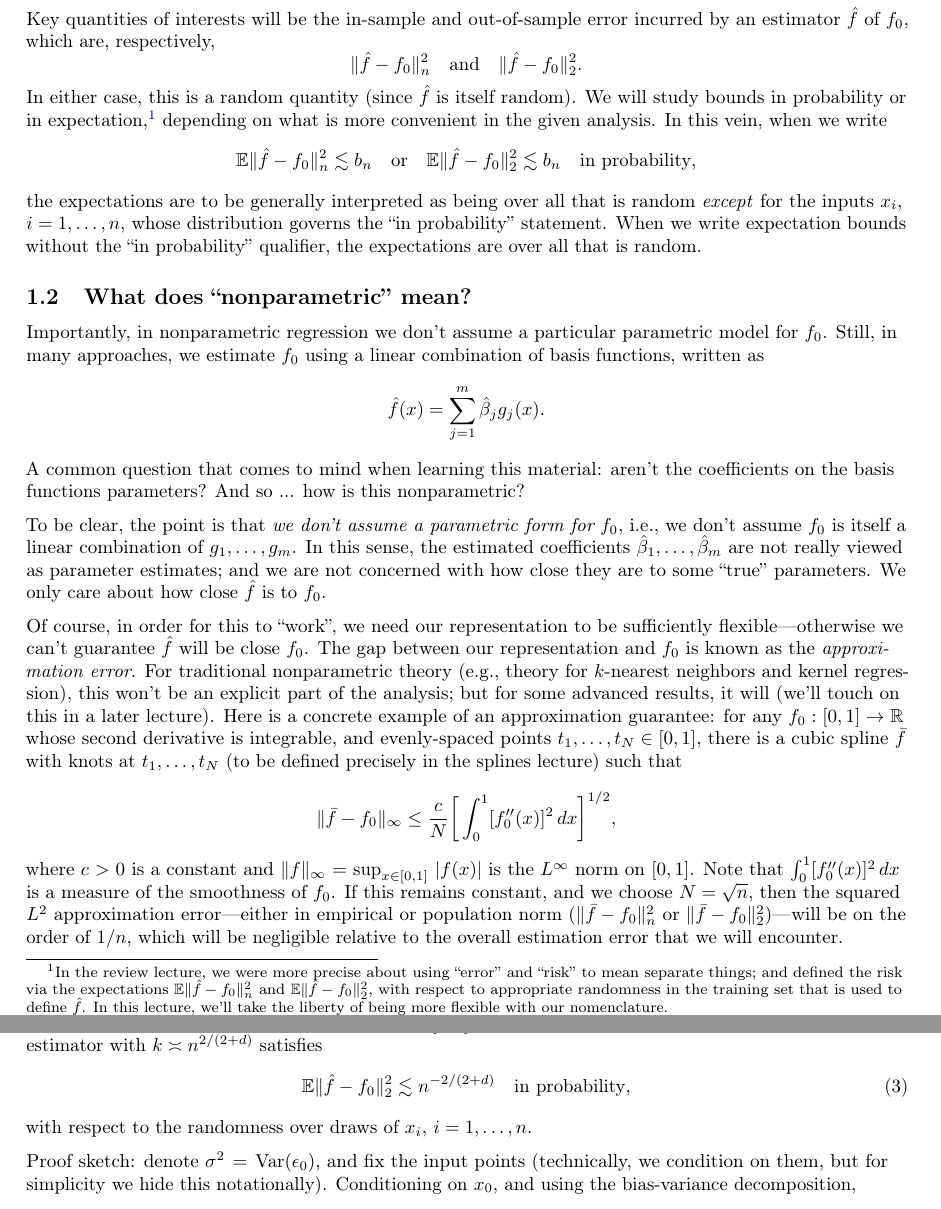
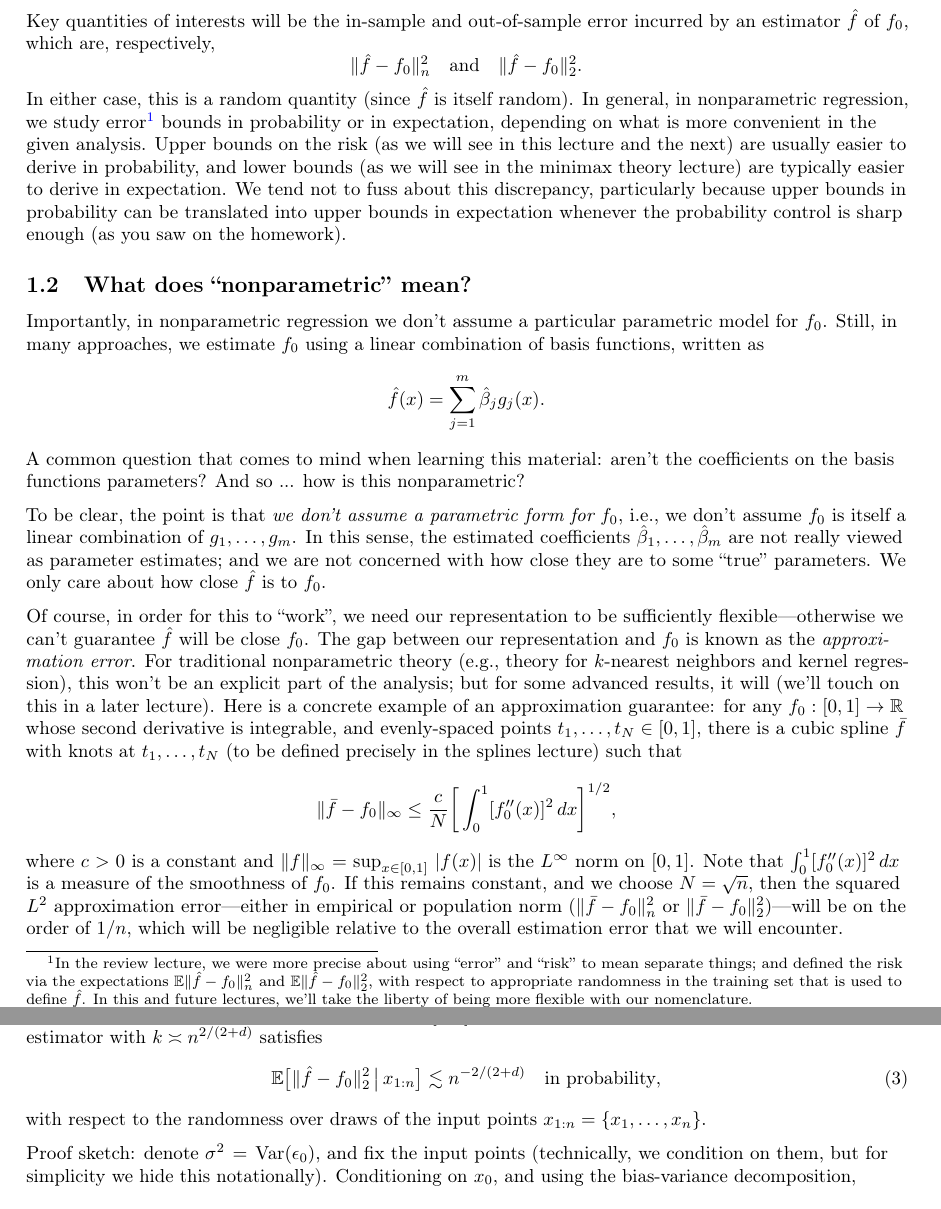
Before and after one commit to ryantibs/statlearn-s23, a LaTeX document (lectures/nn_kernels/nn_kernels.tex): two parts of pages 2 and 4 of 11, joined at a grey line, cut so that both start at the same text. Compiled offline with pdfLaTeX.

Commit message:
Small clarifications
- The most important thing here is to rewrite the results in the
  nn_kernels lecture so that we are more explicit about what we
  are conditioning on in the "in probability" statements.

```diff
--- a/lectures/nn_kernels/nn_kernels.tex
+++ b/lectures/nn_kernels/nn_kernels.tex
@@ -89,24 +89,20 @@ incurred by an estimator \smash{$\hf$} of $f_0$, which are, respectively,
 \|\hf - f_0\|_n^2 \quad \text{and} \quad \|\hf - f_0\|_2^2.
 \]
 In either case, this is a random quantity (since \smash{$\hf$} is itself
-random). We will study bounds in probability or in expectation,\footnote{In the
+random). In general, in nonparametric regression, we study error\footnote{In the
   review lecture, we were more precise about using ``error'' and ``risk'' to
   mean separate things; and defined the risk via the expectations
   \smash{$\E\|\hf - f_0\|_n^2$} and \smash{$\E\|\hf - f_0\|_2^2$}, with respect
   to appropriate randomness in the training set that is used to define
-  \smash{$\hf$}. In this lecture, we'll take the liberty of being more flexible
-  with our nomenclature.}
-depending on what is more convenient in the given analysis. In this vein, when
-we write
-\[
-\E\|\hf - f_0\|_n^2 \lesssim b_n \quad \text{or} \quad \E\|\hf - f_0\|_2^2
-\lesssim b_n \quad \text{in probability},
-\]
-the expectations are to be generally interpreted as being over all that is
-random \emph{except} for the inputs $x_i$, $i=1,\dots,n$, whose distribution
-governs the ``in probability'' statement. When we write expectation bounds
-without the ``in probability'' qualifier, the expectations are over all that is
-random.
+  \smash{$\hf$}. In this and future lectures, we'll take the liberty of being
+  more flexible with our nomenclature.}
+bounds in probability or in expectation, depending on what is more convenient in
+the given analysis. Upper bounds on the risk (as we will see in this lecture and
+the next) are usually easier to derive in probability, and lower bounds (as we
+will see in the minimax theory lecture) are typically easier to derive in
+expectation. We tend not to fuss about this discrepancy, particularly because
+upper bounds in probability can be translated into upper bounds in expectation
+whenever the probability control is sharp enough (as you saw on the homework).
 
 \subsection{What does ``nonparametric'' mean?}
 
@@ -258,9 +254,11 @@ conditions, the $k$-nearest neighbors estimator with \smash{$k \asymp
   n^{2/(2+d)}$} satisfies
 \begin{equation}
 \label{eq:knn_rate}
-\E\|\hf - f_0\|_2^2 \lesssim n^{-2/(2+d)} \quad \text{in probability},
+\E\big[ \|\hf - f_0\|_2^2 \,\big|\, x_{1:n} \big] \lesssim n^{-2/(2+d)} \quad
+\text{in probability},
 \end{equation}
-with respect to the randomness over draws of $x_i$, $i=1,\dots,n$.
+with respect to the randomness over draws of the input points $x_{1:n} =
+\{x_1,\dots,x_n\}$.
 
 Proof sketch: denote $\sigma^2 = \Var(\epsilon_0)$, and fix the input points
 (technically, we condition on them, but for simplicity we hide this
```
Also changed, not shown: lectures/lasso/lasso.tex (+1 -1 lines), lectures/review/review.tex (+1 -1 lines), lectures/splines_rkhs/splines_rkhs.tex (+1 -1 lines), lectures/nn_kernels/nn_kernels.tex (14 more changed lines).
